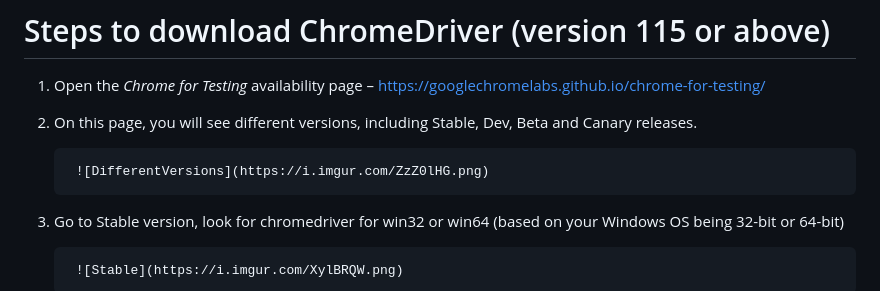
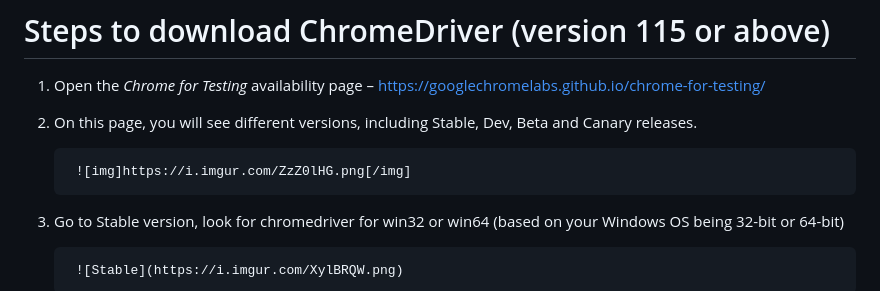
Before and after one commit to Volatar/Group7-repo-projects, a Markdown page: Selenium Lab/Lab Documentation/7. WebDriverDownloadSteps.md, the part around the change. GitHub-like rendering.

```diff
--- a/Selenium Lab/Lab Documentation/7. WebDriverDownloadSteps.md
+++ b/Selenium Lab/Lab Documentation/7. WebDriverDownloadSteps.md
@@ -4,7 +4,7 @@
 
 2. On this page, you will see different versions, including Stable, Dev, Beta and Canary releases.
 
-        ![DifferentVersions](https://i.imgur.com/ZzZ0lHG.png)
+        ![img]https://i.imgur.com/ZzZ0lHG.png[/img]
 
 3. Go to Stable version, look for chromedriver for win32 or win64 (based on your Windows OS being 32-bit or 64-bit)
 
```
